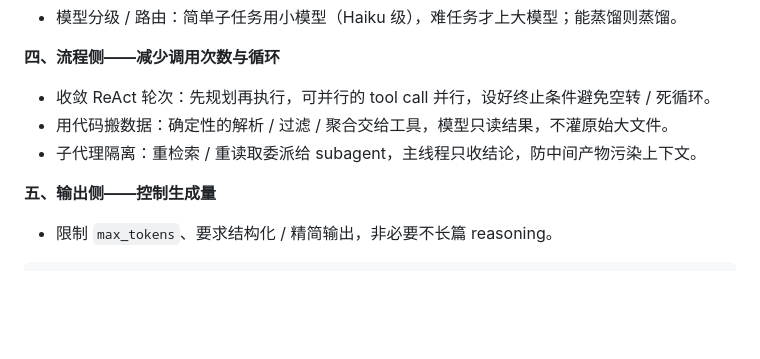
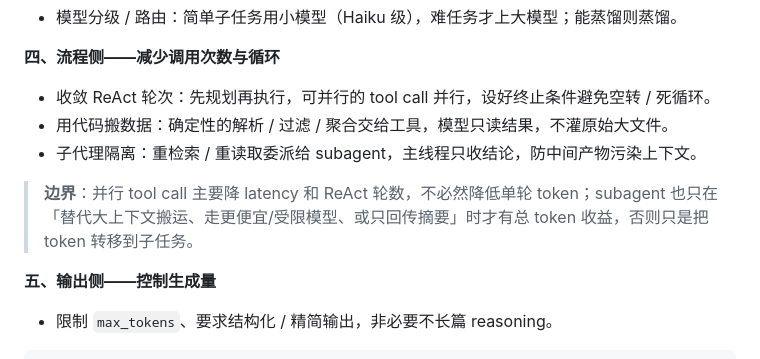
Before and after one commit to luyao618/Agent-Interview-CheatSheet, a Markdown page: questions/agent-0038-reduce-agent-token-cost.md, the part around the change. Drawn GitHub-style; blank space fills up the shorter version.

Commit message:
docs: clarify parallel-tool-call / subagent token boundary in agent-0038
Per OC-R review: parallel tool calls mainly cut latency and ReAct rounds
(not necessarily per-round tokens), and subagents only yield net token
savings when they replace large-context hauling, use a cheaper/limited
model, or return only summaries. Body stays under 800 chars.

Co-Authored-By: Claude Opus 4.8 <noreply@anthropic.com>
Co-authored-by: multica-agent <github@multica.ai>

```diff
--- a/questions/agent-0038-reduce-agent-token-cost.md
+++ b/questions/agent-0038-reduce-agent-token-cost.md
@@ -48,6 +48,8 @@ Agent 要节省 Token 成本，有哪些思路和方法？请系统地说明。
 - 用代码搬数据：确定性的解析 / 过滤 / 聚合交给工具，模型只读结果，不灌原始大文件。
 - 子代理隔离：重检索 / 重读取委派给 subagent，主线程只收结论，防中间产物污染上下文。
 
+> **边界**：并行 tool call 主要降 latency 和 ReAct 轮数，不必然降低单轮 token；subagent 也只在「替代大上下文搬运、走更便宜/受限模型、或只回传摘要」时才有总 token 收益，否则只是把 token 转移到子任务。
+
 **五、输出侧——控制生成量**
 
 - 限制 `max_tokens`、要求结构化 / 精简输出，非必要不长篇 reasoning。
```
